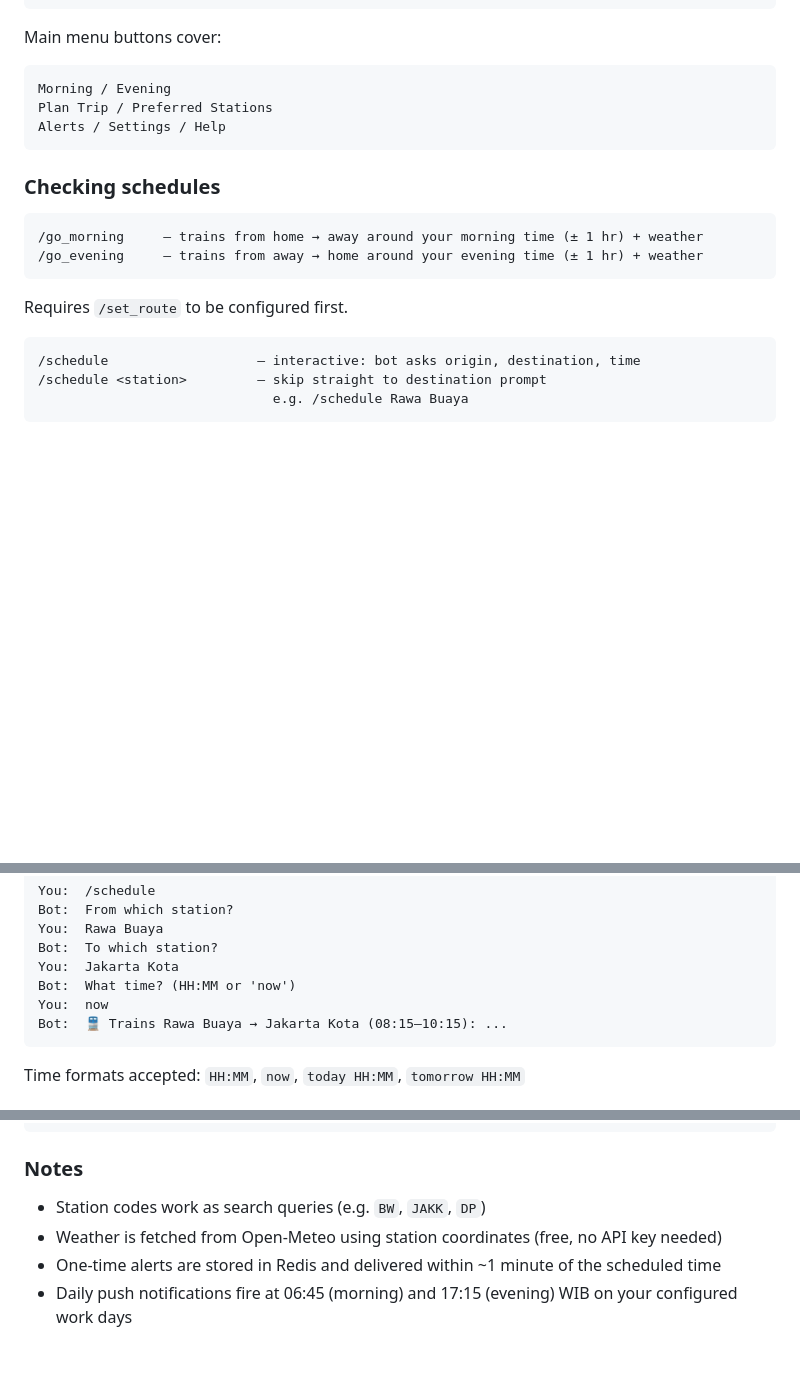
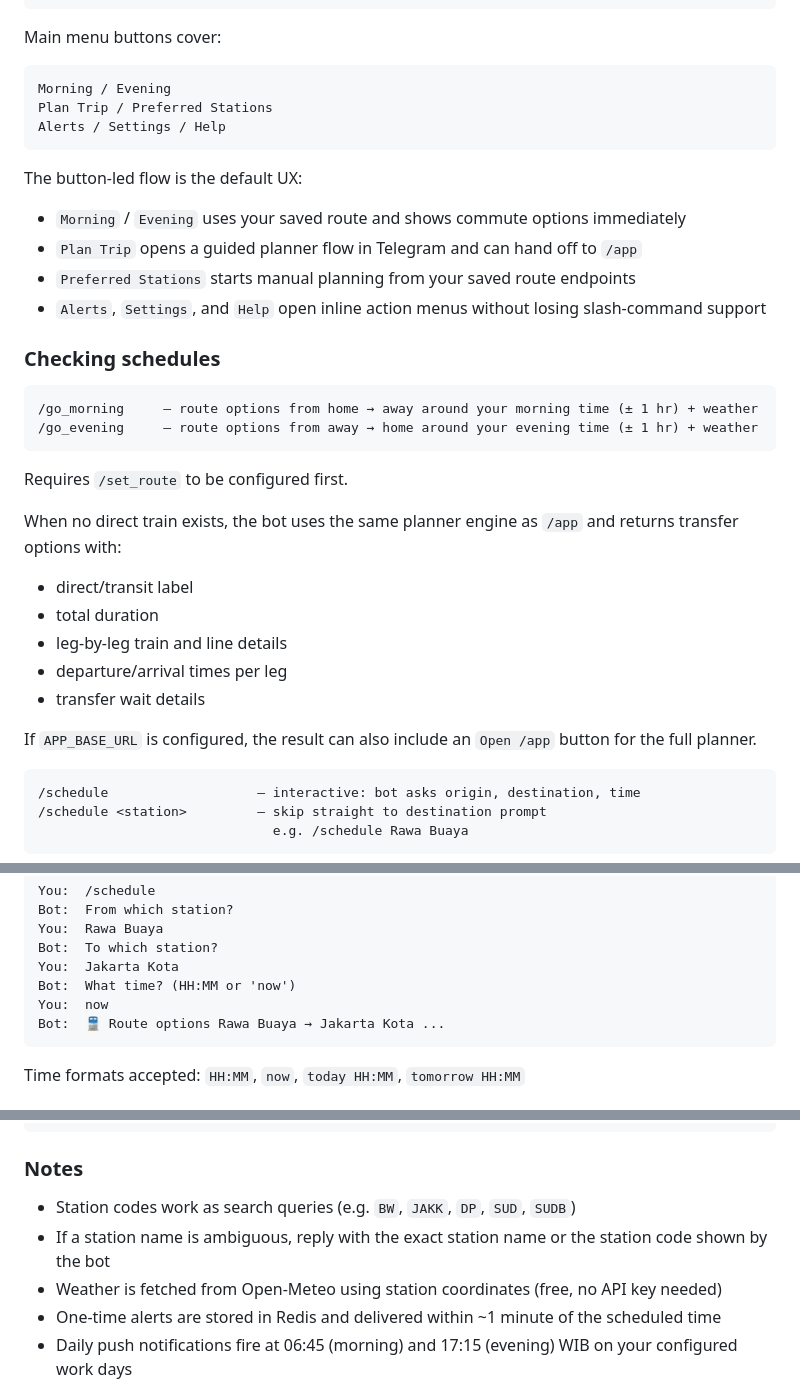
Before and after one commit to ace3/comu-go, a Markdown page: README.md, 3 parts joined by grey strips. Rendered like a GitHub page; blank space fills up the shorter version.

Commit message:
Update Telegram schedule docs

````diff
--- a/README.md
+++ b/README.md
@@ -146,14 +146,31 @@ Plan Trip / Preferred Stations
 Alerts / Settings / Help
 ```
 
+The button-led flow is the default UX:
+
+- `Morning` / `Evening` uses your saved route and shows commute options immediately
+- `Plan Trip` opens a guided planner flow in Telegram and can hand off to `/app`
+- `Preferred Stations` starts manual planning from your saved route endpoints
+- `Alerts`, `Settings`, and `Help` open inline action menus without losing slash-command support
+
 ### Checking schedules
 
 ```
-/go_morning     — trains from home → away around your morning time (± 1 hr) + weather
-/go_evening     — trains from away → home around your evening time (± 1 hr) + weather
+/go_morning     — route options from home → away around your morning time (± 1 hr) + weather
+/go_evening     — route options from away → home around your evening time (± 1 hr) + weather
 ```
 
 Requires `/set_route` to be configured first.
+
+When no direct train exists, the bot uses the same planner engine as `/app` and returns transfer options with:
+
+- direct/transit label
+- total duration
+- leg-by-leg train and line details
+- departure/arrival times per leg
+- transfer wait details
+
+If `APP_BASE_URL` is configured, the result can also include an `Open /app` button for the full planner.
 
 ```
 /schedule                   — interactive: bot asks origin, destination, time
@@ -171,7 +188,7 @@ Bot:  To which station?
 You:  Jakarta Kota
 Bot:  What time? (HH:MM or 'now')
 You:  now
-Bot:  🚆 Trains Rawa Buaya → Jakarta Kota (08:15–10:15): ...
+Bot:  🚆 Route options Rawa Buaya → Jakarta Kota ...
 ```
 
 Time formats accepted: `HH:MM`, `now`, `today HH:MM`, `tomorrow HH:MM`
@@ -196,7 +213,8 @@ Time formats accepted: `HH:MM`, `now`, `today HH:MM`, `tomorrow HH:MM`
 
 ### Notes
 
-- Station codes work as search queries (e.g. `BW`, `JAKK`, `DP`)
+- Station codes work as search queries (e.g. `BW`, `JAKK`, `DP`, `SUD`, `SUDB`)
+- If a station name is ambiguous, reply with the exact station name or the station code shown by the bot
 - Weather is fetched from Open-Meteo using station coordinates (free, no API key needed)
 - One-time alerts are stored in Redis and delivered within ~1 minute of the scheduled time
 - Daily push notifications fire at 06:45 (morning) and 17:15 (evening) WIB on your configured work days
````
